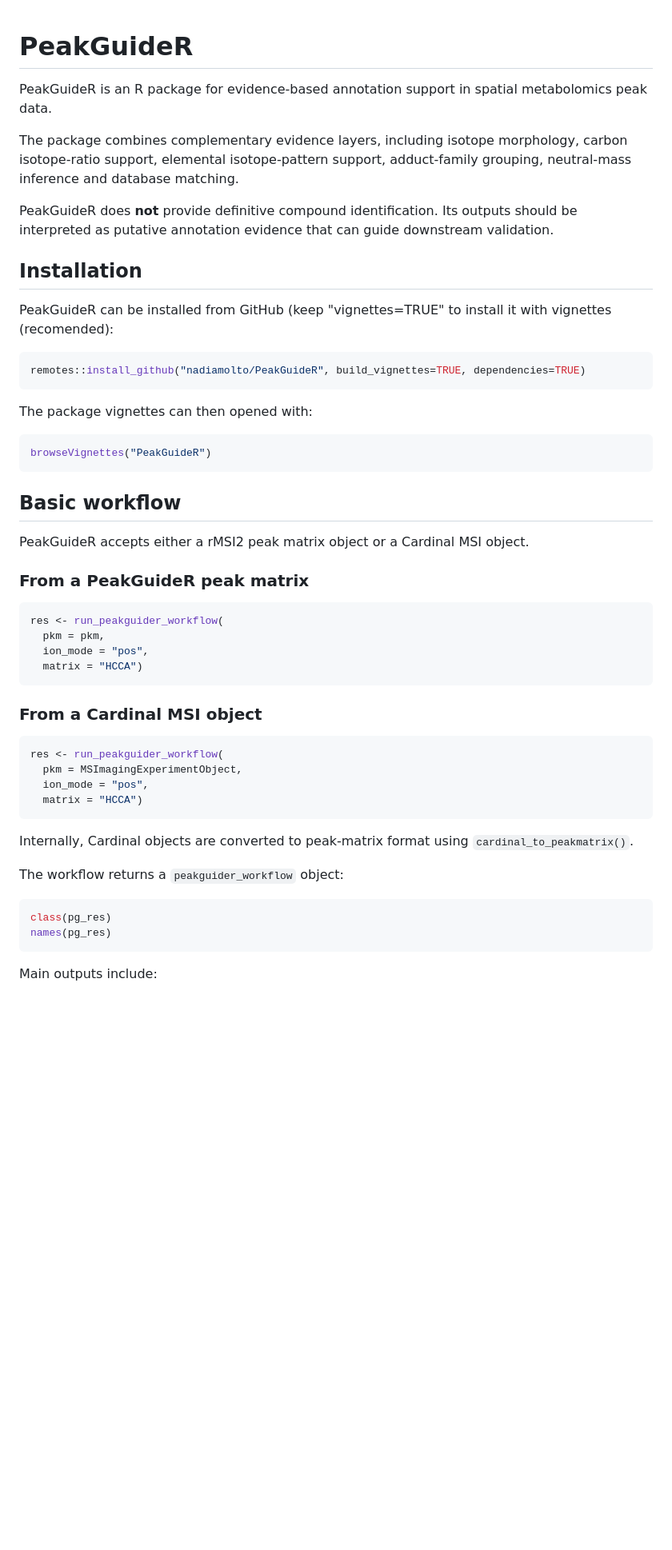
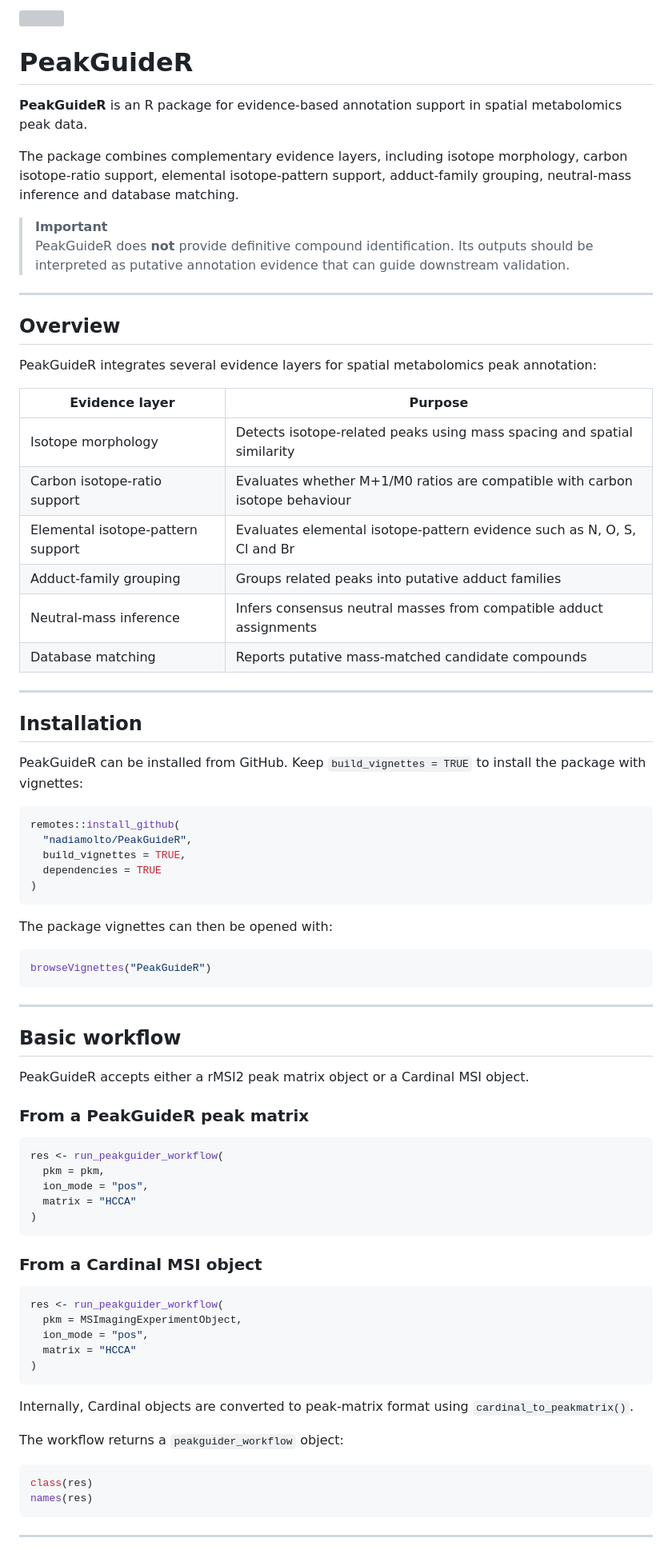
Before and after one commit to nadiamolto/PeakGuideR, a Markdown page: README.md, the part around one of its changes. Shown at 80% size. GitHub-like rendering; blank space fills up the shorter version; grey boxes are pictures that could not be loaded.

````diff
--- a/README.md
+++ b/README.md
@@ -1,35 +3,55 @@
 # PeakGuideR
 
-PeakGuideR is an R package for evidence-based annotation support in spatial
-metabolomics peak data.
+<!-- badges: start -->
+<!-- badges: end -->
 
-The package combines complementary evidence layers, including isotope morphology,
-carbon isotope-ratio support, elemental isotope-pattern support, adduct-family
-grouping, neutral-mass inference and database matching.
+**PeakGuideR** is an R package for evidence-based annotation support in spatial metabolomics peak data.
 
-PeakGuideR does **not** provide definitive compound identification. Its outputs
-should be interpreted as putative annotation evidence that can guide downstream
-validation.
+The package combines complementary evidence layers, including isotope morphology, carbon isotope-ratio support, elemental isotope-pattern support, adduct-family grouping, neutral-mass inference and database matching.
+
+> **Important**
+> PeakGuideR does **not** provide definitive compound identification. Its outputs should be interpreted as putative annotation evidence that can guide downstream validation.
+
+---
+
+## Overview
+
+PeakGuideR integrates several evidence layers for spatial metabolomics peak annotation:
+
+| Evidence layer | Purpose |
+|---|---|
+| Isotope morphology | Detects isotope-related peaks using mass spacing and spatial similarity |
+| Carbon isotope-ratio support | Evaluates whether M+1/M0 ratios are compatible with carbon isotope behaviour |
+| Elemental isotope-pattern support | Evaluates elemental isotope-pattern evidence such as N, O, S, Cl and Br |
+| Adduct-family grouping | Groups related peaks into putative adduct families |
+| Neutral-mass inference | Infers consensus neutral masses from compatible adduct assignments |
+| Database matching | Reports putative mass-matched candidate compounds |
+
+---
 
 ## Installation
 
-PeakGuideR can be installed from GitHub (keep "vignettes=TRUE" to install it
-with vignettes (recomended):
+PeakGuideR can be installed from GitHub. Keep `build_vignettes = TRUE` to install the package with vignettes:
 
 ```r
-remotes::install_github("nadiamolto/PeakGuideR", build_vignettes=TRUE, dependencies=TRUE)
+remotes::install_github(
+  "nadiamolto/PeakGuideR",
+  build_vignettes = TRUE,
+  dependencies = TRUE
+)
 ```
 
-The package vignettes can then opened with:
+The package vignettes can then be opened with:
 
 ```r
 browseVignettes("PeakGuideR")
 ```
 
+---
+
 ## Basic workflow
 
-PeakGuideR accepts either a rMSI2 peak matrix object or a Cardinal MSI
-object.
+PeakGuideR accepts either a rMSI2 peak matrix object or a Cardinal MSI object.
 
 ### From a PeakGuideR peak matrix
 
@@ -37,7 +59,8 @@ object.
 res <- run_peakguider_workflow(
   pkm = pkm,
   ion_mode = "pos",
-  matrix = "HCCA")
+  matrix = "HCCA"
+)
 ```
 
 ### From a Cardinal MSI object
@@ -46,18 +69,18 @@ res <- run_peakguider_workflow(
 res <- run_peakguider_workflow(
   pkm = MSImagingExperimentObject,
   ion_mode = "pos",
-  matrix = "HCCA")
+  matrix = "HCCA"
+)
 ```
 
-Internally, Cardinal objects are converted to peak-matrix format
-using `cardinal_to_peakmatrix()`.
+Internally, Cardinal objects are converted to peak-matrix format using `cardinal_to_peakmatrix()`.
 
 The workflow returns a `peakguider_workflow` object:
 
 ```r
-class(pg_res)
-names(pg_res)
+class(res)
+names(res)
 ```
 
-Main outputs include:
+---
 
````
Also changed, not shown: other parts of README.md (+80 -69 lines).
